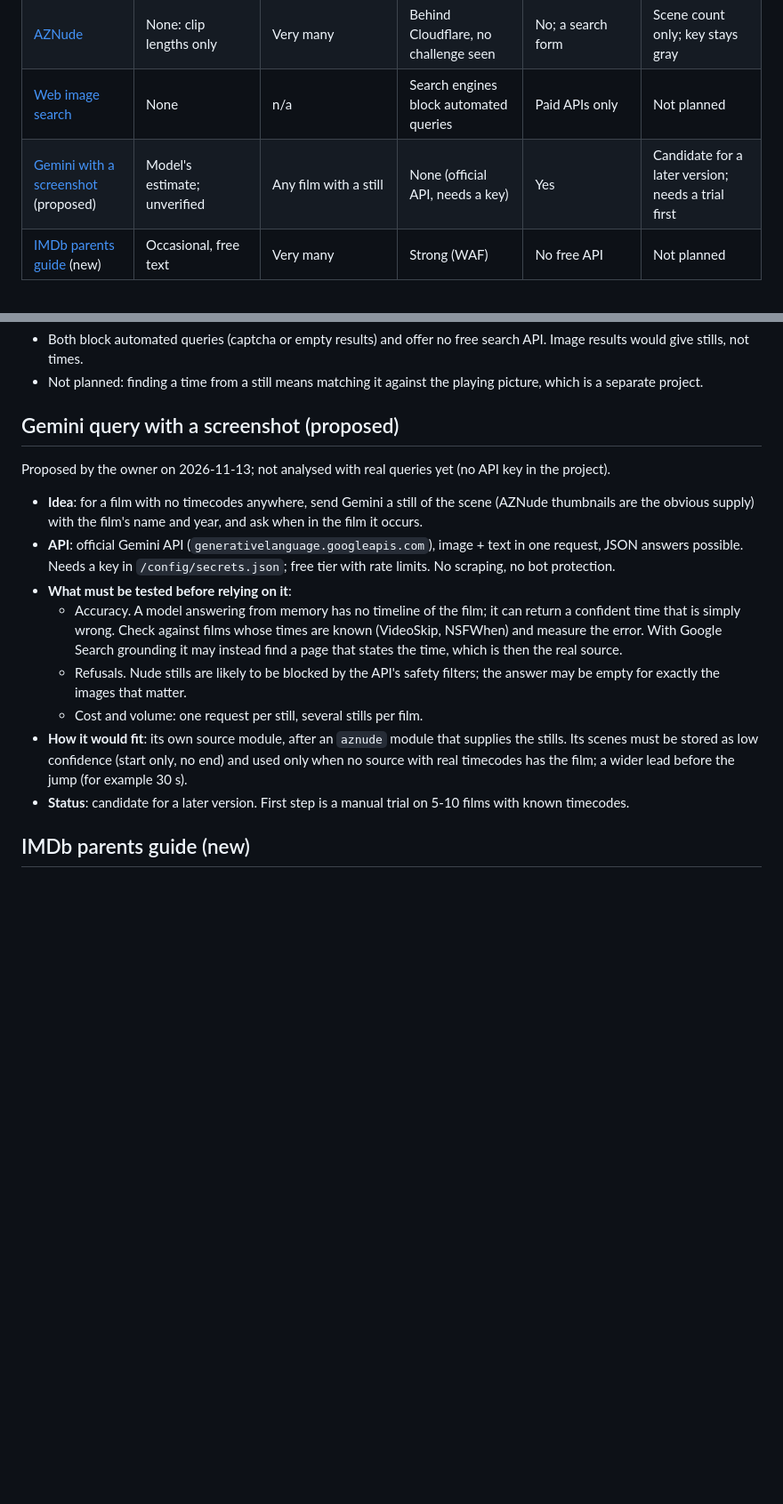
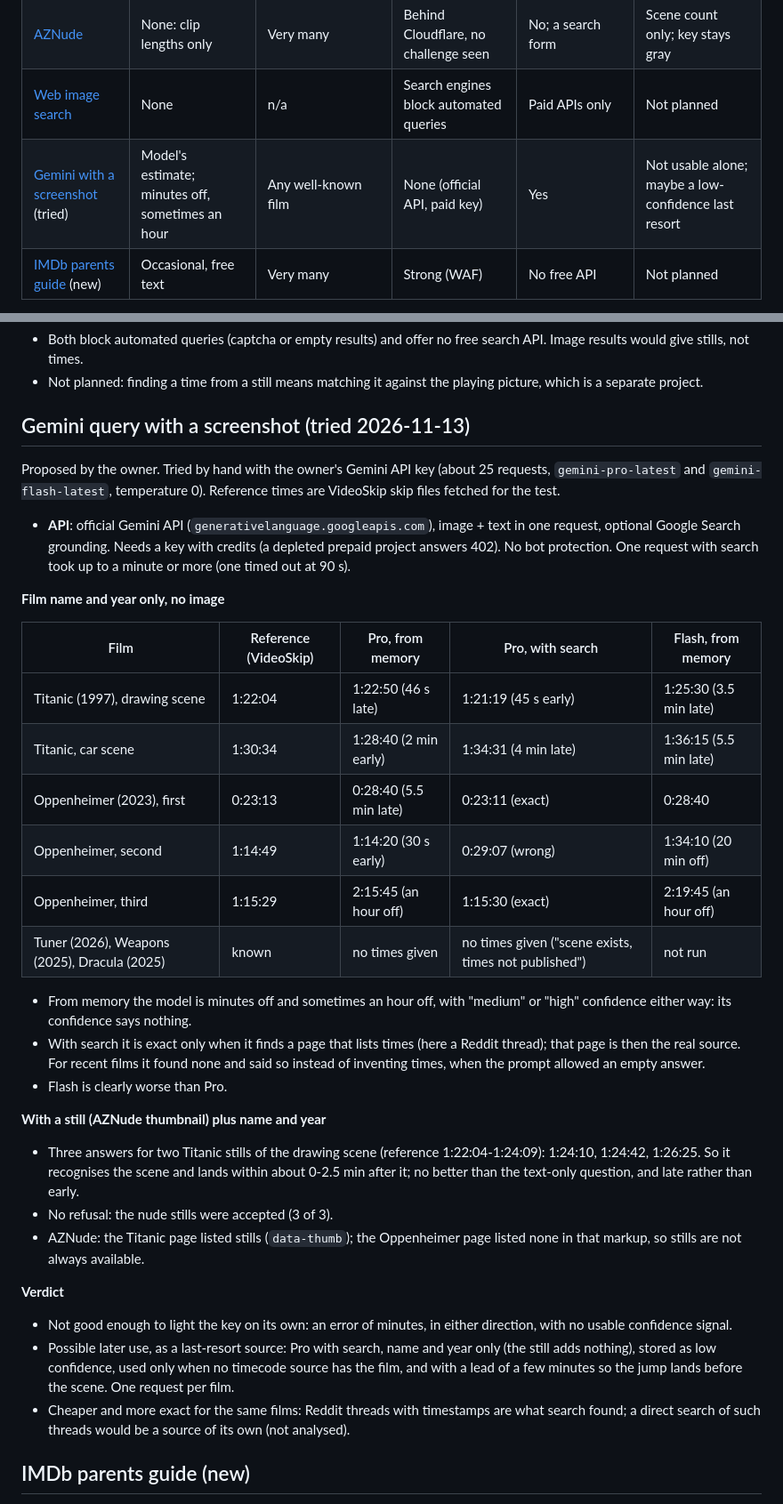
Before and after one commit to a-tsygankov/action-ring, a Markdown page: docs/SCENE_SOURCES.md, 2 parts joined by grey strips. Shown at 89% size. GitHub-like rendering; blank space fills up the shorter version.

Commit message:
docs: Gemini trial results for scene timecodes
Co-Authored-By: Claude Fable 5.2 <noreply@anthropic.com>

```diff
--- a/docs/SCENE_SOURCES.md
+++ b/docs/SCENE_SOURCES.md
@@ -16,7 +16,7 @@ Last checked: 2026-11-13, from a home connection, about 20 requests in total
 | [nudidex](#nudidex) | Reported exact (not seen) | Reported small | Cloudflare challenge blocks curl and a real browser | Unknown | **Not usable** now |
 | [AZNude](#aznude) | None: clip lengths only | Very many | Behind Cloudflare, no challenge seen | No; a search form | Scene count only; key stays gray |
 | [Web image search](#web-search-google--duckduckgo) | None | n/a | Search engines block automated queries | Paid APIs only | Not planned |
-| [Gemini with a screenshot](#gemini-query-with-a-screenshot-proposed) (proposed) | Model's estimate; unverified | Any film with a still | None (official API, needs a key) | Yes | Candidate for a later version; needs a trial first |
+| [Gemini with a screenshot](#gemini-query-with-a-screenshot-tried-2026-11-13) (tried) | Model's estimate; minutes off, sometimes an hour | Any well-known film | None (official API, paid key) | Yes | Not usable alone; maybe a low-confidence last resort |
 | [IMDb parents guide](#imdb-parents-guide-new) (new) | Occasional, free text | Very many | Strong (WAF) | No free API | Not planned |
 
 Only sources with timecodes can light the key. A film known only to AZNude
@@ -157,33 +157,57 @@ natural keys for the local database.
 - Not planned: finding a time from a still means matching it against the
   playing picture, which is a separate project.
 
-## Gemini query with a screenshot (proposed)
+## Gemini query with a screenshot (tried 2026-11-13)
 
-Proposed by the owner on 2026-11-13; not analysed with real queries yet (no
-API key in the project).
+Proposed by the owner. Tried by hand with the owner's Gemini API key (about
+25 requests, `gemini-pro-latest` and `gemini-flash-latest`, temperature 0).
+Reference times are VideoSkip skip files fetched for the test.
 
-- **Idea**: for a film with no timecodes anywhere, send Gemini a still of the
-  scene (AZNude thumbnails are the obvious supply) with the film's name and
-  year, and ask when in the film it occurs.
 - **API**: official Gemini API (`generativelanguage.googleapis.com`), image +
-  text in one request, JSON answers possible. Needs a key in
-  `/config/secrets.json`; free tier with rate limits. No scraping, no bot
-  protection.
-- **What must be tested before relying on it**:
-  - Accuracy. A model answering from memory has no timeline of the film; it
-    can return a confident time that is simply wrong. Check against films
-    whose times are known (VideoSkip, NSFWhen) and measure the error. With
-    Google Search grounding it may instead find a page that states the time,
-    which is then the real source.
-  - Refusals. Nude stills are likely to be blocked by the API's safety
-    filters; the answer may be empty for exactly the images that matter.
-  - Cost and volume: one request per still, several stills per film.
-- **How it would fit**: its own source module, after an `aznude` module that
-  supplies the stills. Its scenes must be stored as low confidence (start
-  only, no end) and used only when no source with real timecodes has the
-  film; a wider lead before the jump (for example 30 s).
-- **Status**: candidate for a later version. First step is a manual trial on
-  5-10 films with known timecodes.
+  text in one request, optional Google Search grounding. Needs a key with
+  credits (a depleted prepaid project answers 402). No bot protection. One
+  request with search took up to a minute or more (one timed out at 90 s).
+
+**Film name and year only, no image**
+
+| Film | Reference (VideoSkip) | Pro, from memory | Pro, with search | Flash, from memory |
+|---|---|---|---|---|
+| Titanic (1997), drawing scene | 1:22:04 | 1:22:50 (46 s late) | 1:21:19 (45 s early) | 1:25:30 (3.5 min late) |
+| Titanic, car scene | 1:30:34 | 1:28:40 (2 min early) | 1:34:31 (4 min late) | 1:36:15 (5.5 min late) |
+| Oppenheimer (2023), first | 0:23:13 | 0:28:40 (5.5 min late) | 0:23:11 (exact) | 0:28:40 |
+| Oppenheimer, second | 1:14:49 | 1:14:20 (30 s early) | 0:29:07 (wrong) | 1:34:10 (20 min off) |
+| Oppenheimer, third | 1:15:29 | 2:15:45 (an hour off) | 1:15:30 (exact) | 2:19:45 (an hour off) |
+| Tuner (2026), Weapons (2025), Dracula (2025) | known | no times given | no times given ("scene exists, times not published") | not run |
+
+- From memory the model is minutes off and sometimes an hour off, with
+  "medium" or "high" confidence either way: its confidence says nothing.
+- With search it is exact only when it finds a page that lists times (here a
+  Reddit thread); that page is then the real source. For recent films it
+  found none and said so instead of inventing times, when the prompt allowed
+  an empty answer.
+- Flash is clearly worse than Pro.
+
+**With a still (AZNude thumbnail) plus name and year**
+
+- Three answers for two Titanic stills of the drawing scene (reference
+  1:22:04-1:24:09): 1:24:10, 1:24:42, 1:26:25. So it recognises the scene and
+  lands within about 0-2.5 min after it; no better than the text-only
+  question, and late rather than early.
+- No refusal: the nude stills were accepted (3 of 3).
+- AZNude: the Titanic page listed stills (`data-thumb`); the Oppenheimer page
+  listed none in that markup, so stills are not always available.
+
+**Verdict**
+
+- Not good enough to light the key on its own: an error of minutes, in either
+  direction, with no usable confidence signal.
+- Possible later use, as a last-resort source: Pro with search, name and year
+  only (the still adds nothing), stored as low confidence, used only when no
+  timecode source has the film, and with a lead of a few minutes so the jump
+  lands before the scene. One request per film.
+- Cheaper and more exact for the same films: Reddit threads with timestamps
+  are what search found; a direct search of such threads would be a source of
+  its own (not analysed).
 
 ## IMDb parents guide (new)
 
```
